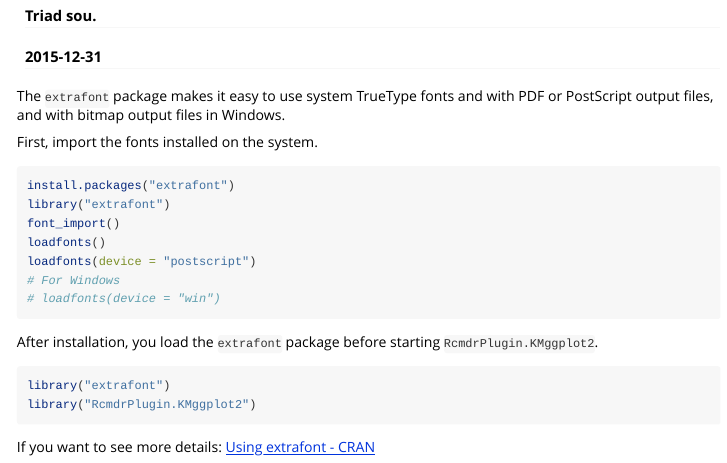
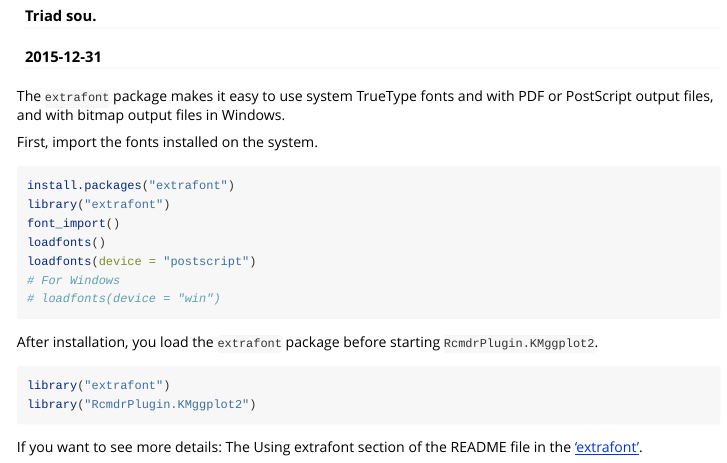
Before and after one commit to triadsou/RcmdrPlugin.KMggplot2, an R Markdown document (vignettes/extrafont.Rmd): the page in a window 1100 px wide, from 80 px down. Rendered offline with R 4.5, knitr and Pandoc, with nearby package versions.

Commit message:
Requirements for CRAN submissions

````diff
--- a/vignettes/extrafont.Rmd
+++ b/vignettes/extrafont.Rmd
@@ -31,4 +31,4 @@ library("RcmdrPlugin.KMggplot2")
 ```
 
 
-If you want to see more details: [Using extrafont - CRAN](https://cran.r-project.org/web/packages/extrafont/README.html)
+If you want to see more details: The Using extrafont section of the README file in the ['extrafont'](https://CRAN.R-project.org/package=extrafont).
````
Also changed, not shown: R/aaa-package.r (+1 -1 lines), README.md, 2 other files.
